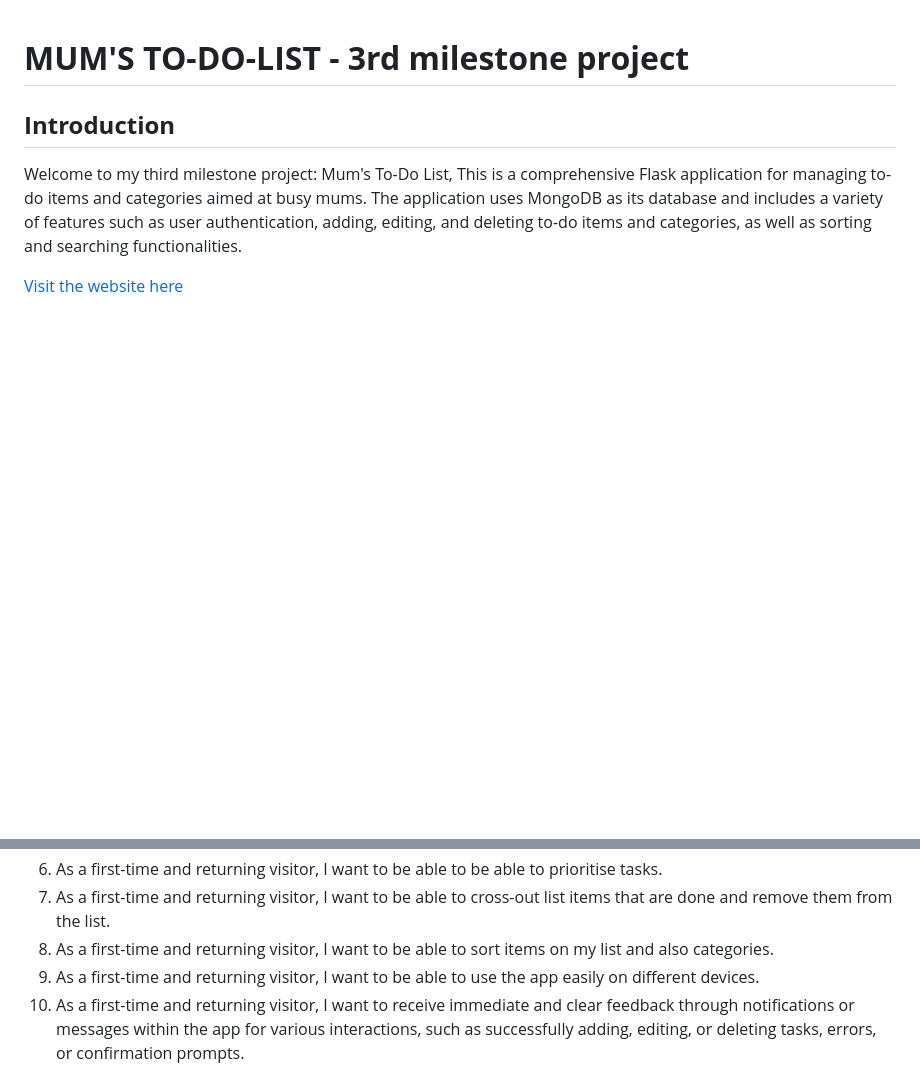
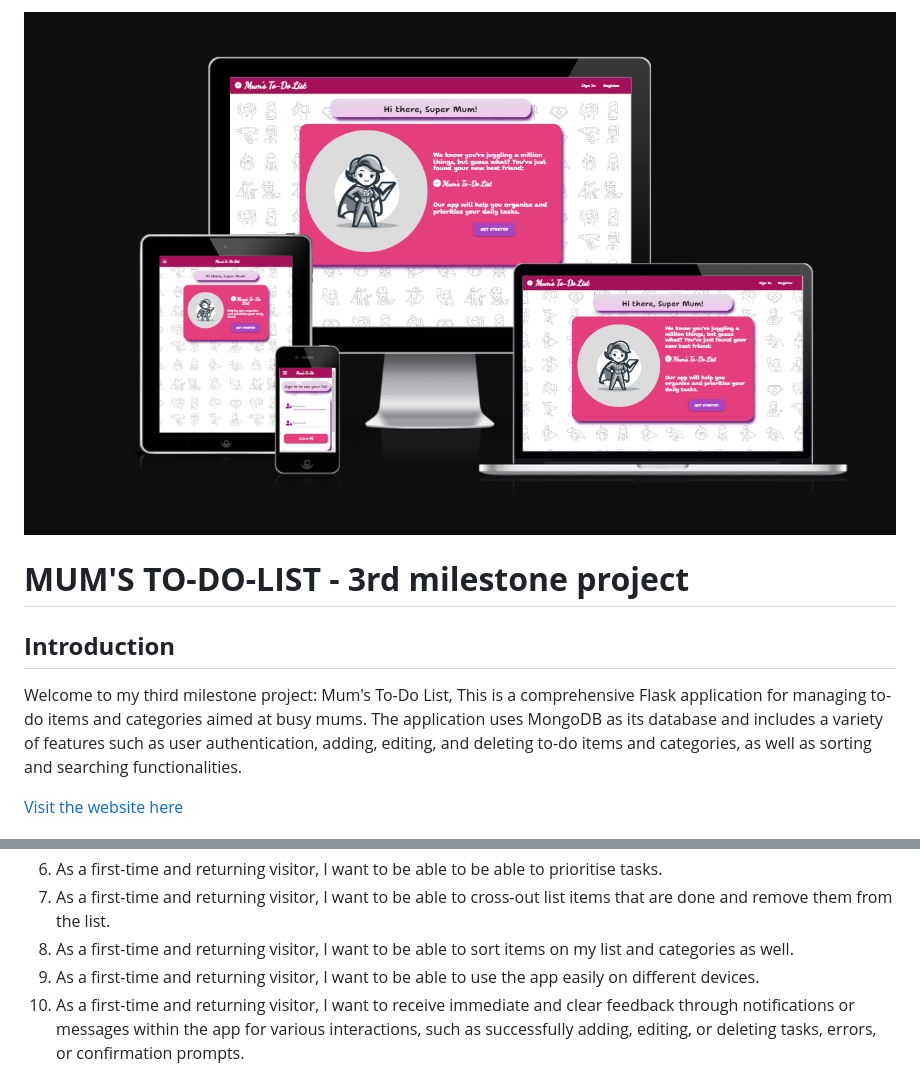
Before and after one commit to AgyLuczak/MUM-S-TO-DO-LIST, a Markdown page: README.md, 2 parts joined by grey strips. Rendered like a GitHub page; pictures changed too: docs/responsive.png (added); blank space fills up the shorter version.

Commit message:
Create docs folder and add responsiveness img

```diff
--- a/README.md
+++ b/README.md
@@ -1,4 +1,8 @@
+![](./docs/responsive.png)
+
+
 # **MUM'S TO-DO-LIST - 3rd milestone project**
+
 
 ## **Introduction**
 
@@ -40,7 +44,7 @@ Welcome to my third milestone project: Mum's To-Do List, This is a comprehensive
 5. As a first-time and returning visitor, I want to be able to add,edit and delete tasks and categories.
 6. As a first-time and returning visitor, I want to be able to be able to prioritise tasks.
 7. As a first-time and returning visitor, I want to be able to cross-out list items that are done and remove them from the list.
-8. As a first-time and returning visitor, I want to be able to sort items on my list and also categories.
+8. As a first-time and returning visitor, I want to be able to sort items on my list and categories as well.
 9. As a first-time and returning visitor, I want to be able to use the app easily on different devices.
 10. As a first-time and returning visitor, I want to receive immediate and clear feedback through notifications or messages within the app for various interactions, such as successfully adding, editing, or deleting tasks, errors, or confirmation prompts.
 11. As an administrator, I want to be able to add and delete categories.
```
Also changed, not shown: 1 other file.
